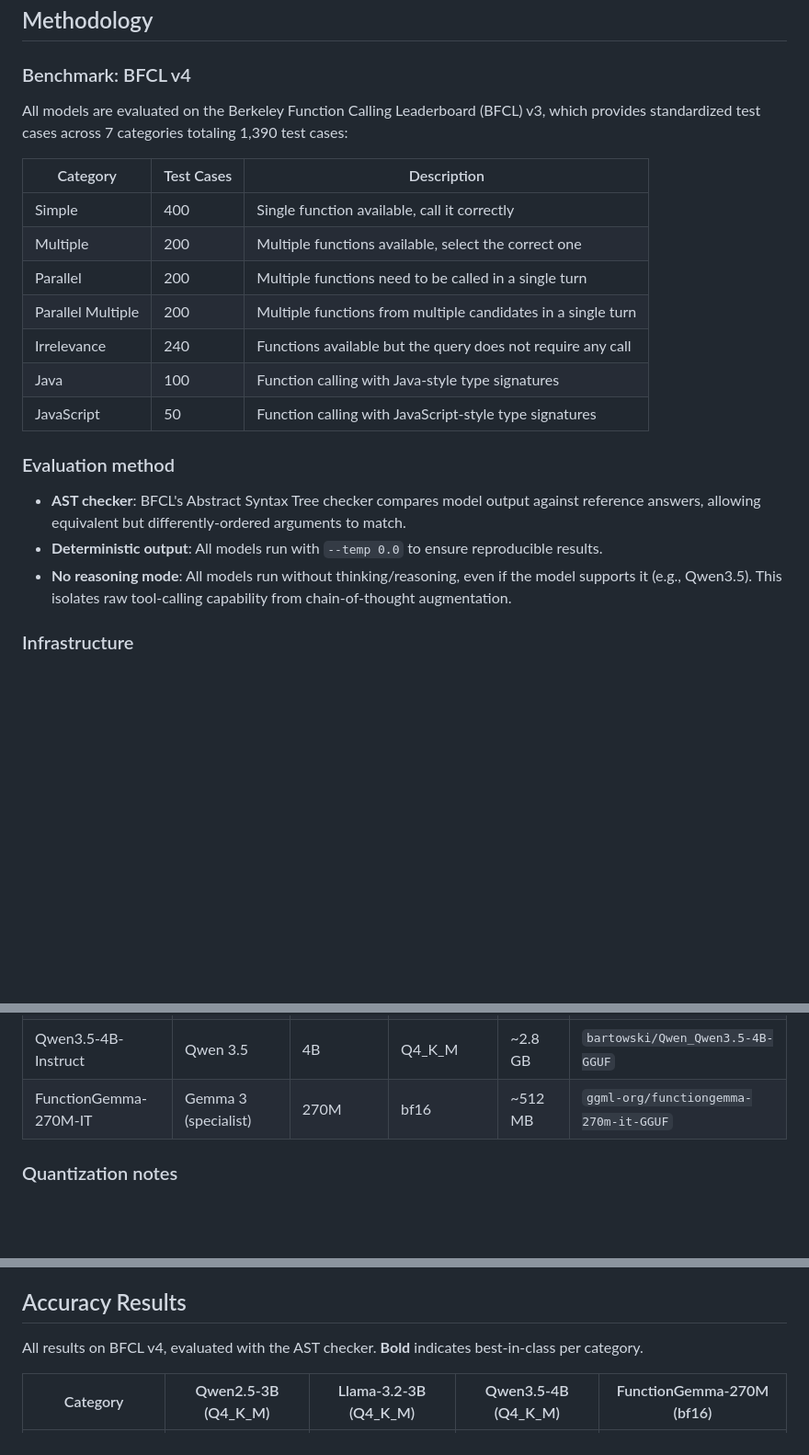
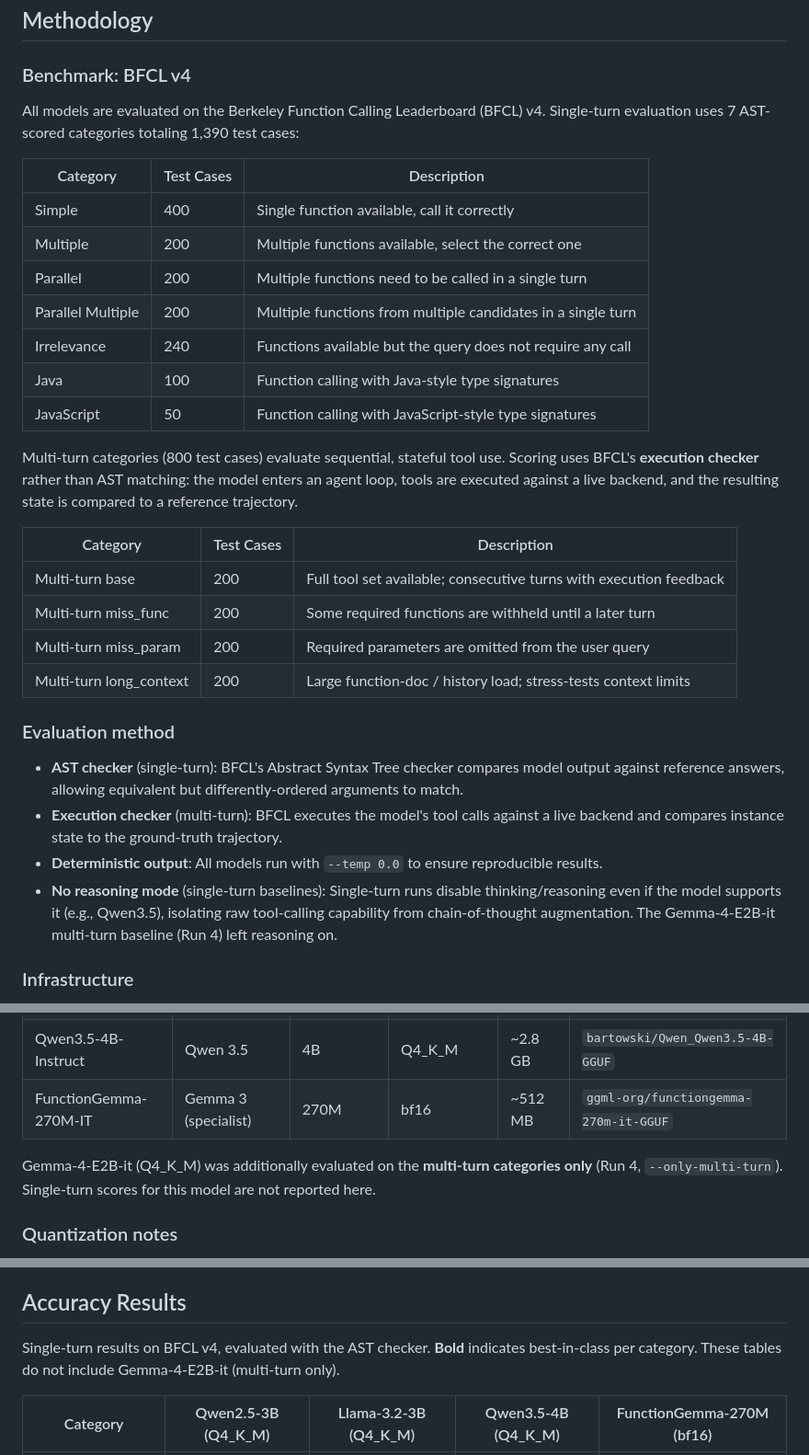
Before and after one commit to sskarz/Thesis, a Markdown page: THESIS.md, 3 parts joined by grey strips. Shown at 92% size. Drawn GitHub-style; blank space fills up the shorter version.

```diff
--- a/THESIS.md
+++ b/THESIS.md
@@ -30,7 +30,7 @@ Edge devices (NVIDIA Jetson Orin Nano Super: 8 GB, smartphones: 6–8 GB) constr
 
 ### Benchmark: BFCL v4
 
-All models are evaluated on the Berkeley Function Calling Leaderboard (BFCL) v3, which provides standardized test cases across 7 categories totaling 1,390 test cases:
+All models are evaluated on the Berkeley Function Calling Leaderboard (BFCL) v4. Single-turn evaluation uses 7 AST-scored categories totaling 1,390 test cases:
 
 | Category | Test Cases | Description |
 |----------|-----------|-------------|
@@ -42,11 +42,21 @@ All models are evaluated on the Berkeley Function Calling Leaderboard (BFCL) v3,
 | Java | 100 | Function calling with Java-style type signatures |
 | JavaScript | 50 | Function calling with JavaScript-style type signatures |
 
+Multi-turn categories (800 test cases) evaluate sequential, stateful tool use. Scoring uses BFCL's **execution checker** rather than AST matching: the model enters an agent loop, tools are executed against a live backend, and the resulting state is compared to a reference trajectory.
+
+| Category | Test Cases | Description |
+|----------|-----------|-------------|
+| Multi-turn base | 200 | Full tool set available; consecutive turns with execution feedback |
+| Multi-turn miss_func | 200 | Some required functions are withheld until a later turn |
+| Multi-turn miss_param | 200 | Required parameters are omitted from the user query |
+| Multi-turn long_context | 200 | Large function-doc / history load; stress-tests context limits |
+
 ### Evaluation method
 
-- **AST checker**: BFCL's Abstract Syntax Tree checker compares model output against reference answers, allowing equivalent but differently-ordered arguments to match.
+- **AST checker** (single-turn): BFCL's Abstract Syntax Tree checker compares model output against reference answers, allowing equivalent but differently-ordered arguments to match.
+- **Execution checker** (multi-turn): BFCL executes the model's tool calls against a live backend and compares instance state to the ground-truth trajectory.
 - **Deterministic output**: All models run with `--temp 0.0` to ensure reproducible results.
-- **No reasoning mode**: All models run without thinking/reasoning, even if the model supports it (e.g., Qwen3.5). This isolates raw tool-calling capability from chain-of-thought augmentation.
+- **No reasoning mode** (single-turn baselines): Single-turn runs disable thinking/reasoning even if the model supports it (e.g., Qwen3.5), isolating raw tool-calling capability from chain-of-thought augmentation. The Gemma-4-E2B-it multi-turn baseline (Run 4) left reasoning on.
 
 ### Infrastructure
 
@@ -74,6 +84,8 @@ While llama-server b8111 successfully parses this into standard `tool_calls` via
 | Qwen3.5-4B-Instruct | Qwen 3.5 | 4B | Q4_K_M | ~2.8 GB | `bartowski/Qwen_Qwen3.5-4B-GGUF` |
 | FunctionGemma-270M-IT | Gemma 3 (specialist) | 270M | bf16 | ~512 MB | `ggml-org/functiongemma-270m-it-GGUF` |
 
+Gemma-4-E2B-it (Q4_K_M) was additionally evaluated on the **multi-turn categories only** (Run 4, `--only-multi-turn`). Single-turn scores for this model are not reported here.
+
 ### Quantization notes
 
 The three generalist models (Qwen2.5-3B, Llama-3.2-3B, Qwen3.5-4B) are all served at Q4_K_M quantization — a 4-bit mixed quantization scheme that balances model size against accuracy loss.
@@ -88,7 +100,7 @@ The comparison remains controlled because the variable under study is **model ar
 
 ## Accuracy Results
 
-All results on BFCL v4, evaluated with the AST checker. **Bold** indicates best-in-class per category.
+Single-turn results on BFCL v4, evaluated with the AST checker. **Bold** indicates best-in-class per category. These tables do not include Gemma-4-E2B-it (multi-turn only).
 
 | Category | Qwen2.5-3B (Q4_K_M) | Llama-3.2-3B (Q4_K_M) | Qwen3.5-4B (Q4_K_M) | FunctionGemma-270M (bf16) |
 |----------|---------------------|----------------------|---------------------|--------------------------|
```
Also changed, not shown: other parts of THESIS.md (+24 -0 lines).
